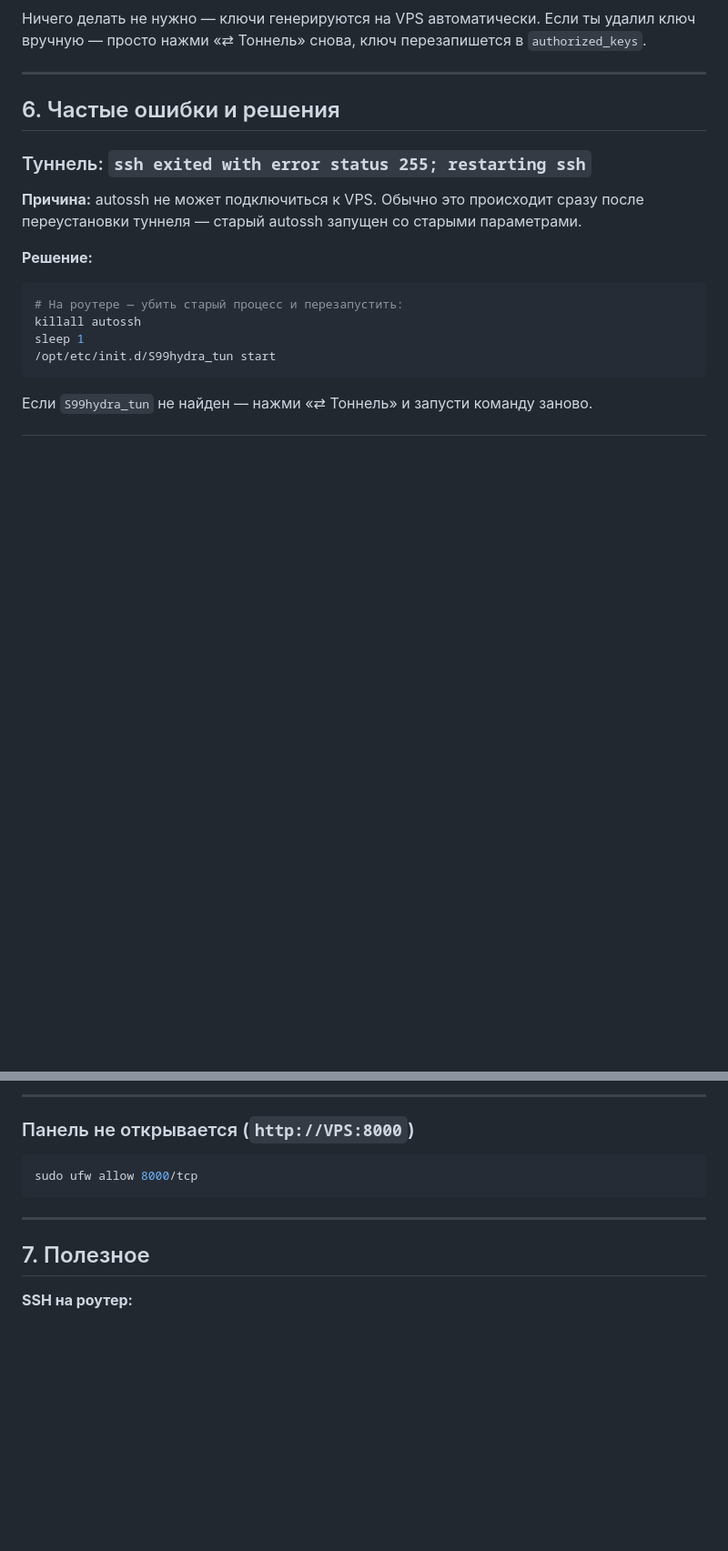
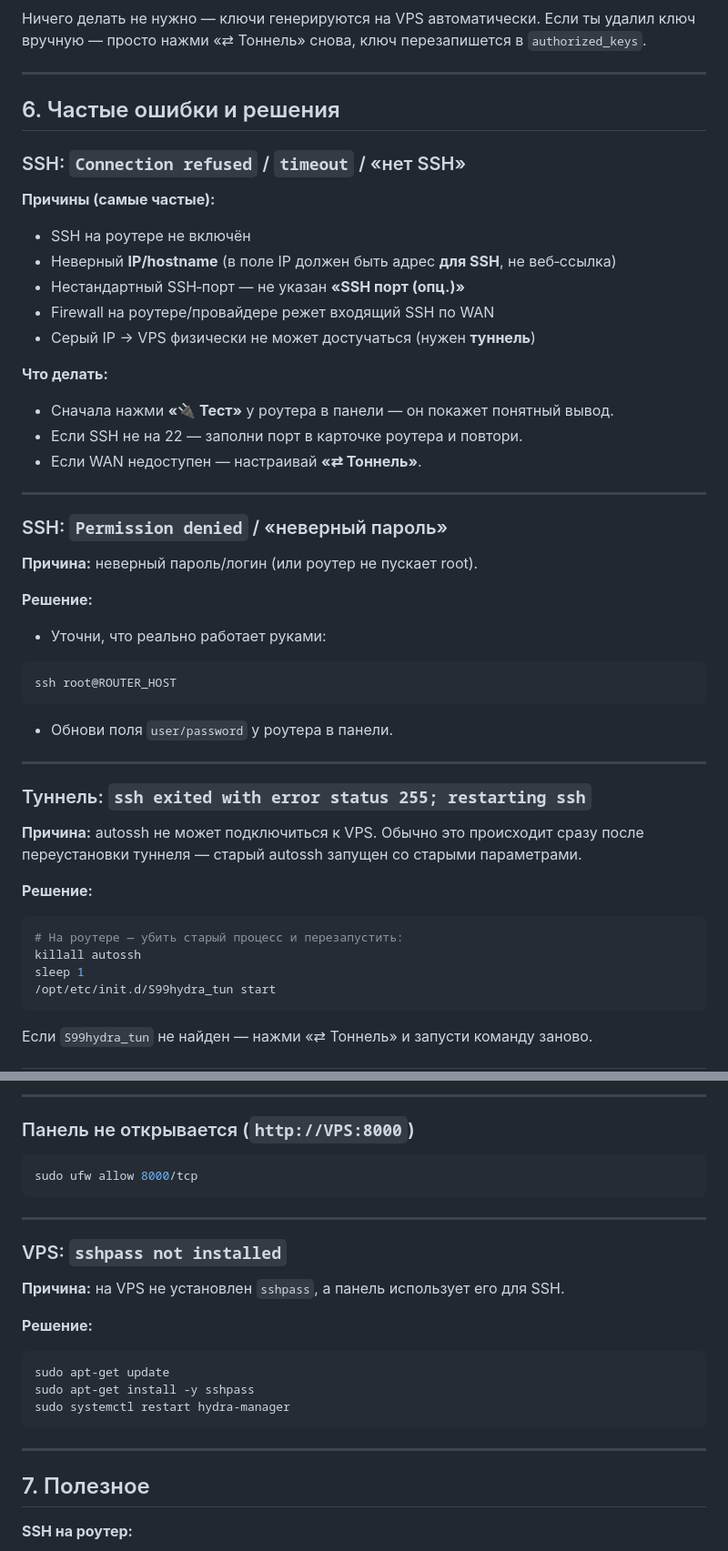
Before and after one commit to andrey271192/domen_hydra, a Markdown page: README.md, 2 parts joined by grey strips. Shown at 91% size. GitHub-like rendering; blank space fills up the shorter version.

````diff
--- a/README.md
+++ b/README.md
@@ -316,6 +378,37 @@ fuser -k 20100/tcp
 
 ## 6. Частые ошибки и решения
 
+### SSH: `Connection refused` / `timeout` / «нет SSH»
+
+**Причины (самые частые):**
+- SSH на роутере не включён
+- Неверный **IP/hostname** (в поле IP должен быть адрес **для SSH**, не веб‑ссылка)
+- Нестандартный SSH‑порт — не указан **«SSH порт (опц.)»**
+- Firewall на роутере/провайдере режет входящий SSH по WAN
+- Серый IP → VPS физически не может достучаться (нужен **туннель**)
+
+**Что делать:**
+- Сначала нажми **«🔌 Тест»** у роутера в панели — он покажет понятный вывод.
+- Если SSH не на 22 — заполни порт в карточке роутера и повтори.
+- Если WAN недоступен — настраивай **«⇄ Тоннель»**.
+
+---
+
+### SSH: `Permission denied` / «неверный пароль»
+
+**Причина:** неверный пароль/логин (или роутер не пускает root).
+
+**Решение:**
+- Уточни, что реально работает руками:
+
+```bash
+ssh root@ROUTER_HOST
+```
+
+- Обнови поля `user/password` у роутера в панели.
+
+---
+
 ### Туннель: `ssh exited with error status 255; restarting ssh`
 
 **Причина:** autossh не может подключиться к VPS. Обычно это происходит сразу после переустановки туннеля — старый autossh запущен со старыми параметрами.
@@ -415,6 +508,20 @@ sudo ufw allow 8000/tcp
 
 ---
 
+### VPS: `sshpass not installed`
+
+**Причина:** на VPS не установлен `sshpass`, а панель использует его для SSH.
+
+**Решение:**
+
+```bash
+sudo apt-get update
+sudo apt-get install -y sshpass
+sudo systemctl restart hydra-manager
+```
+
+---
+
 ## 7. Полезное
 
 **SSH на роутер:**
````
Also changed, not shown: other parts of README.md (+62 -0 lines).
